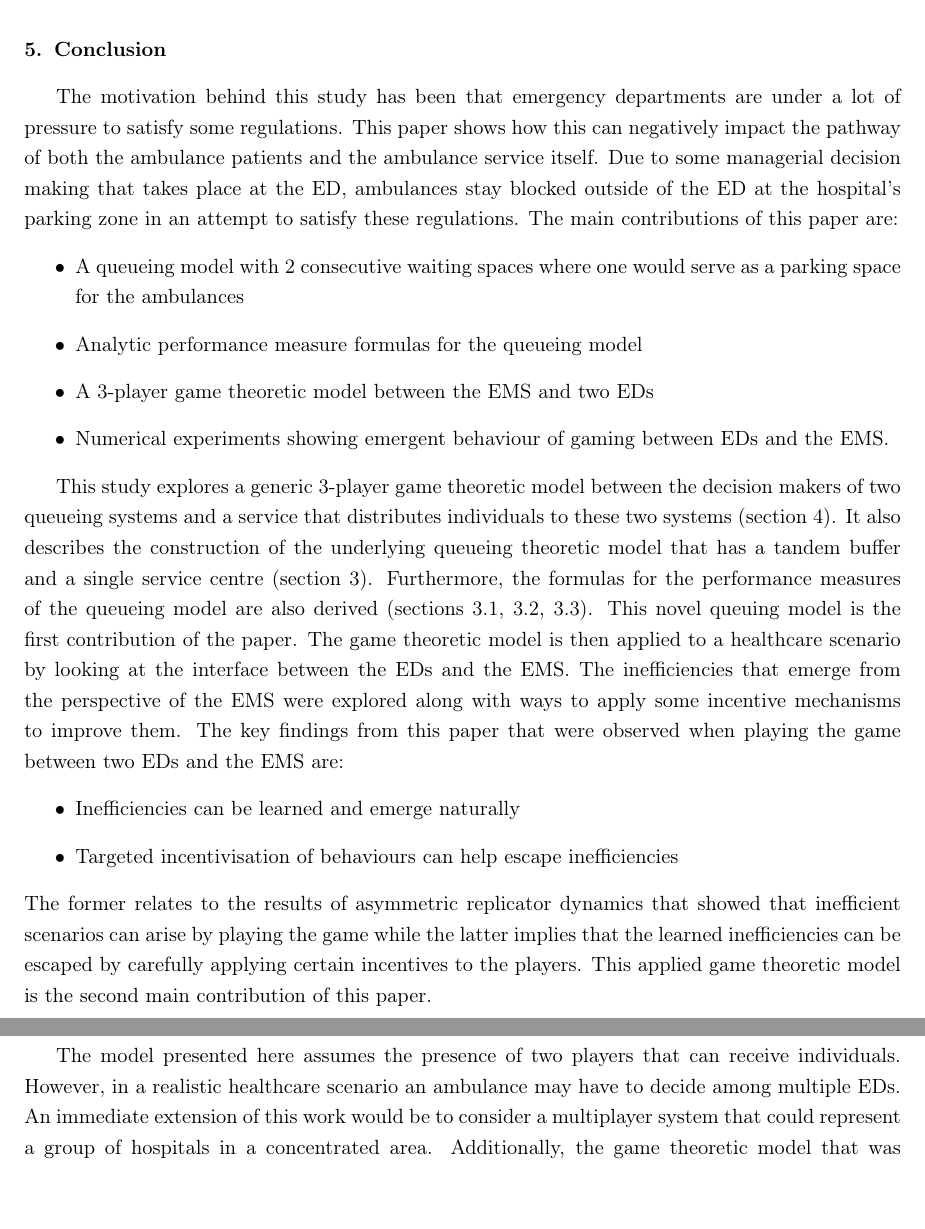
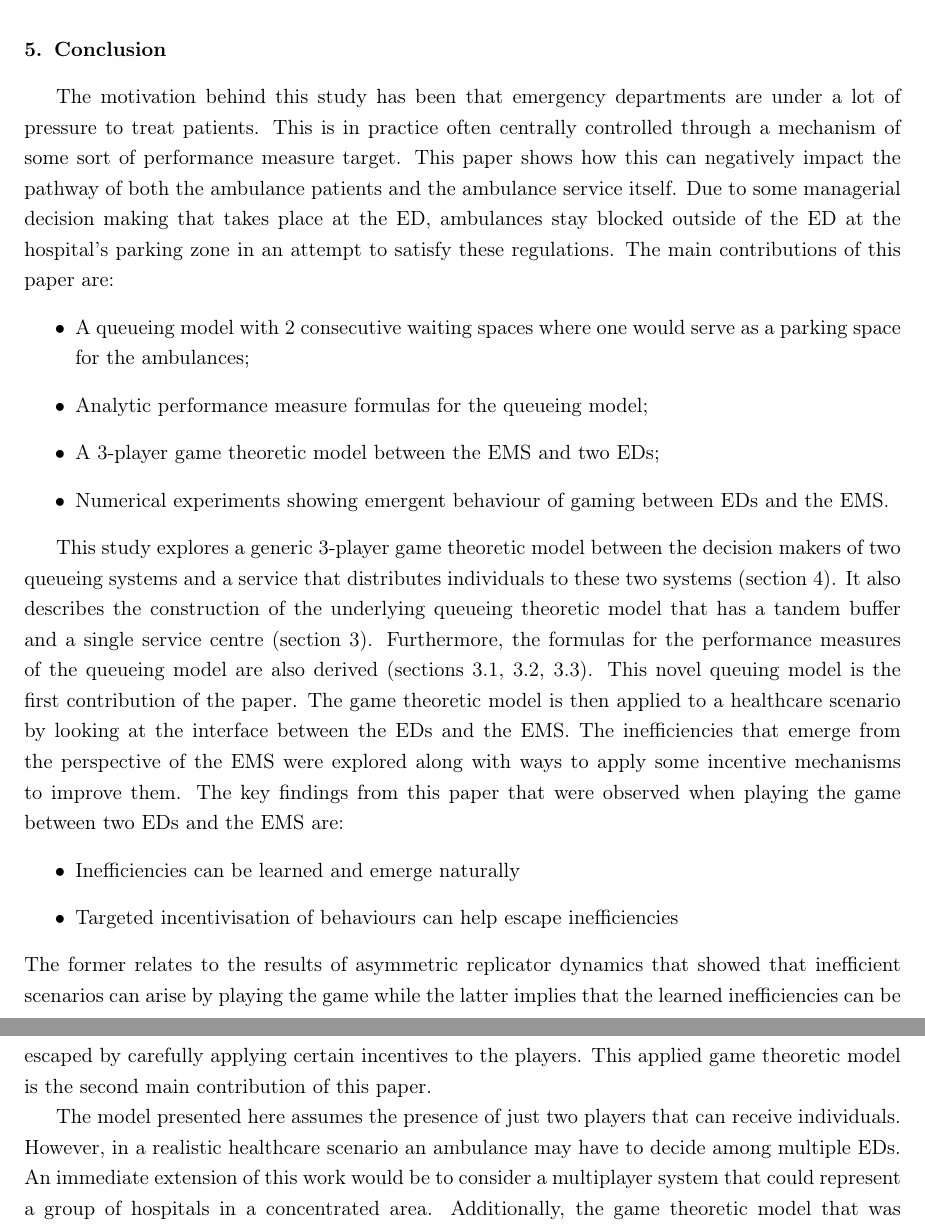
Before and after one commit to MichalisPanayides/ED-EMS-game-paper, a LaTeX paper (main.tex, which reads sections/conclusion/main.tex): two parts of pages 27 and 28 of 54, joined at a grey line, cut so that both start at the same text. Compiled offline with pdfLaTeX.

Commit message:
Apply changes from Vince's review

```diff
--- a/sections/conclusion/main.tex
+++ b/sections/conclusion/main.tex
@@ -1,7 +1,9 @@
 \section{Conclusion}
 
 The motivation behind this study has been that emergency departments are
-under a lot of pressure to satisfy some regulations.
+under a lot of pressure to treat patients.
+This is in practice often centrally controlled through a mechanism of some sort
+of performance measure target.
 This paper shows how this can negatively impact the pathway of both the
 ambulance patients and the ambulance service itself.
 Due to some managerial decision making that takes place at the ED, ambulances
@@ -43,8 +45,8 @@ implies that the learned inefficiencies can be escaped by carefully applying
 certain incentives to the players.
 This applied game theoretic model is the second main contribution of this paper.
 
-The model presented here assumes the presence of two players that can receive
-individuals.
+The model presented here assumes the presence of just two players that can
+receive individuals.
 However, in a realistic healthcare scenario an ambulance may have to decide
 among multiple EDs.
 An immediate extension of this work would be to consider a multiplayer system
```
Also changed, not shown: sections/conclusion/main.tex (6 more changed lines).
